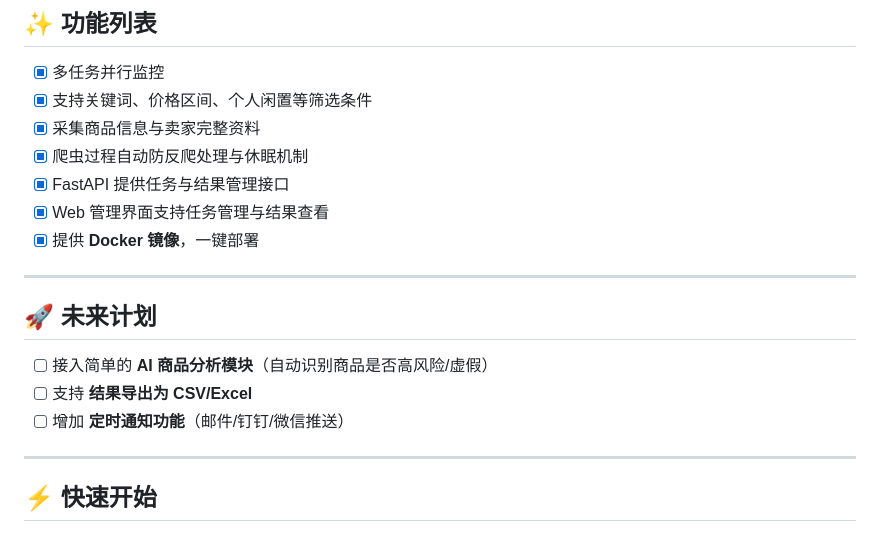
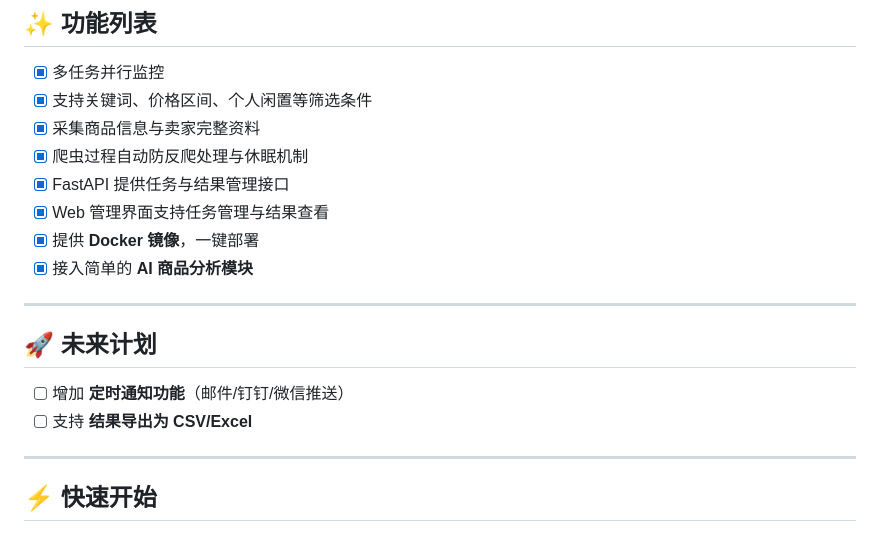
Before and after one commit to just-ads/ai-goofish, a Markdown page: README.md, the part around the change. GitHub-like rendering.

Commit message:
docs: update README

```diff
--- a/README.md
+++ b/README.md
@@ -50,14 +50,14 @@
 -   [x] FastAPI 提供任务与结果管理接口
 -   [x] Web 管理界面支持任务管理与结果查看
 -   [x] 提供 **Docker 镜像**，一键部署
+-   [x] 接入简单的 **AI 商品分析模块**
 
 ------------------------------------------------------------------------
 
 ## 🚀 未来计划
 
--   [ ] 接入简单的 **AI 商品分析模块**（自动识别商品是否高风险/虚假）
+-   [ ] 增加 **定时通知功能**（邮件/钉钉/微信推送）
 -   [ ] 支持 **结果导出为 CSV/Excel**
--   [ ] 增加 **定时通知功能**（邮件/钉钉/微信推送）
 
 -----------------------------------------------------------------------
 
```
